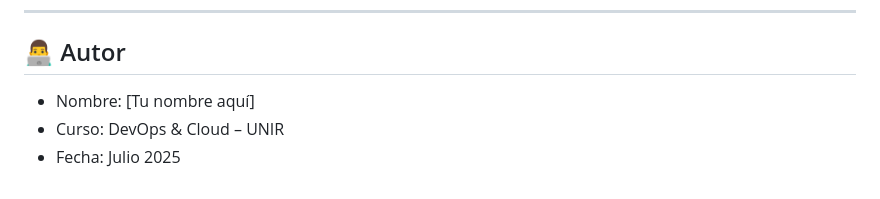
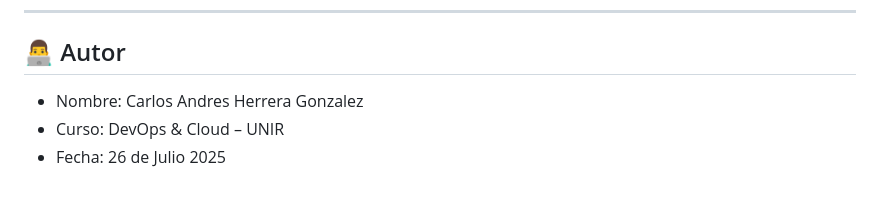
Before and after one commit to andresh2004/caso2-infra-azure-terraform, a Markdown page: README.md, the part around the change. Rendered like a GitHub page.

Commit message:
Agregar readme con contenido inicial

```diff
--- a/README.md
+++ b/README.md
@@ -114,6 +114,6 @@ El uso y reproducción queda restringido a contextos educativos. No se permite s
 
 ## 👨‍💻 Autor
 
-- Nombre: [Tu nombre aquí]
+- Nombre: Carlos Andres Herrera Gonzalez
 - Curso: DevOps & Cloud – UNIR
-- Fecha: Julio 2025
+- Fecha: 26 de Julio 2025
```
